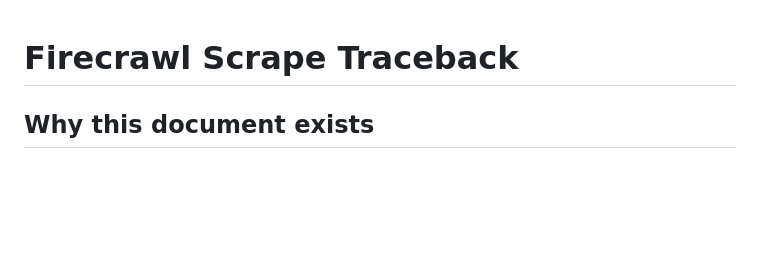
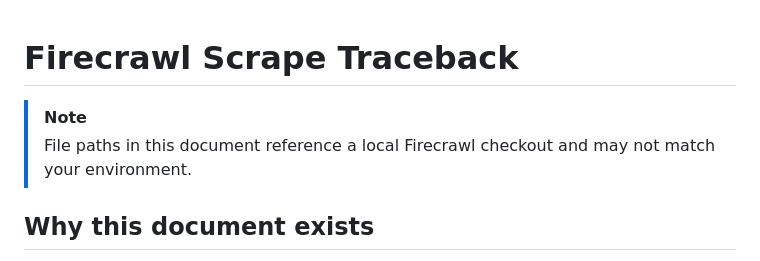
Before and after one commit to appautomaton/markmaton, a Markdown page: docs/firecrawl-scrape-traceback.md, the part around the change. Drawn GitHub-style; blank space fills up the shorter version.

```diff
--- a/docs/firecrawl-scrape-traceback.md
+++ b/docs/firecrawl-scrape-traceback.md
@@ -1,4 +1,7 @@
 # Firecrawl Scrape Traceback
+
+> [!NOTE]
+> File paths in this document reference a local Firecrawl checkout and may not match your environment.
 
 ## Why this document exists
 
```
Also changed, not shown: docs/benchmark-matrix.md (+31 -44 lines).
